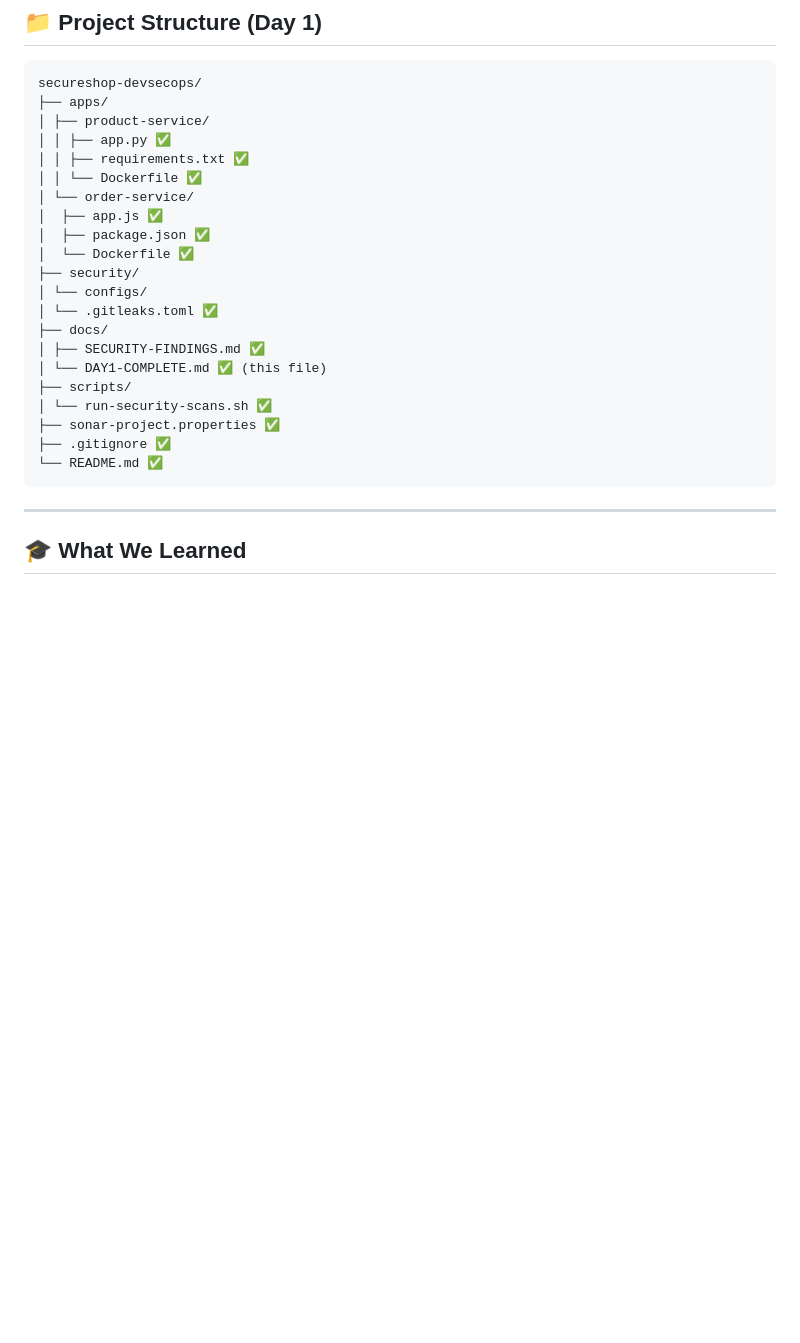
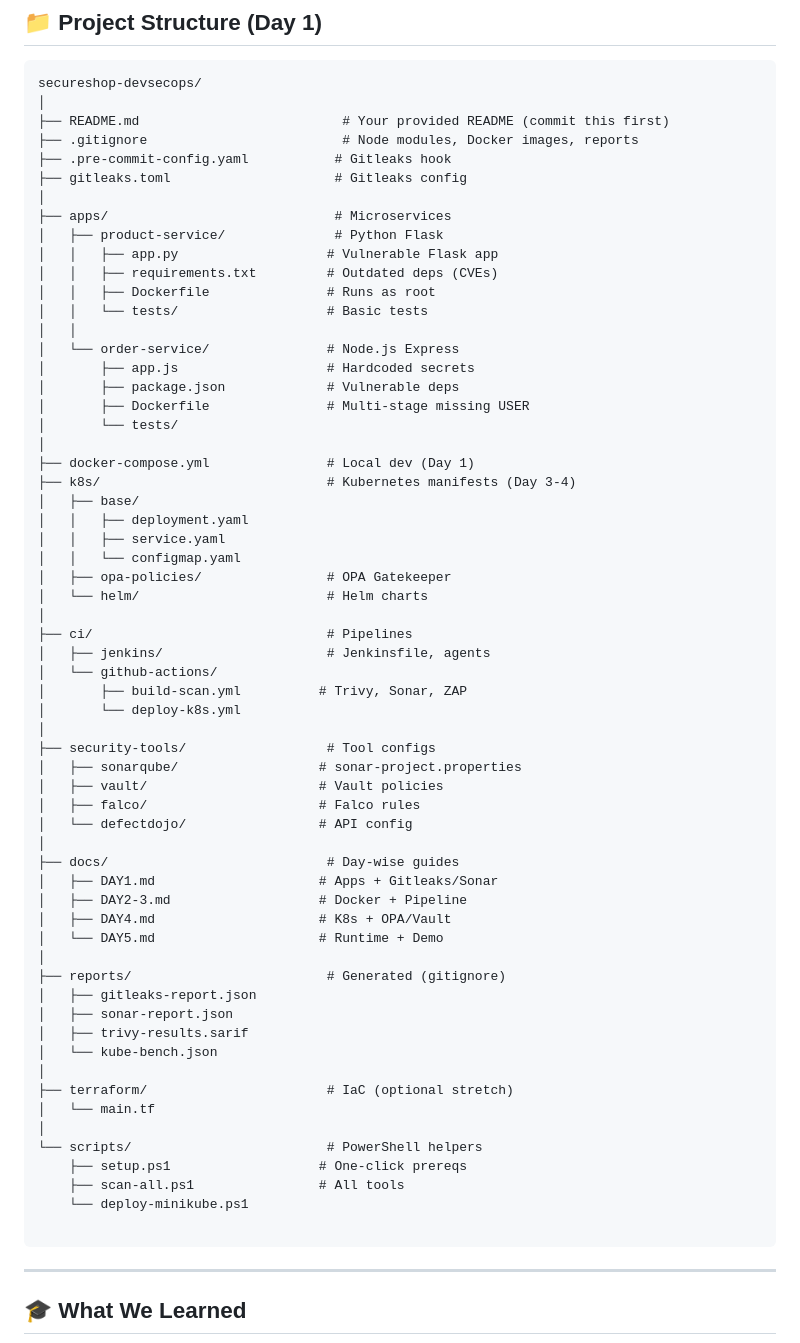
Before and after one commit to funloader/secureshop-devsecops, a Markdown page: docs/DAY1-COMPLETE.md, the part around the change. Rendered like a GitHub page; blank space fills up the shorter version.

````diff
--- a/docs/DAY1-COMPLETE.md
+++ b/docs/DAY1-COMPLETE.md
@@ -110,26 +110,66 @@ snyk test
 
 ```text
 secureshop-devsecops/
-├── apps/
-│ ├── product-service/
-│ │ ├── app.py ✅
-│ │ ├── requirements.txt ✅
-│ │ └── Dockerfile ✅
-│ └── order-service/
-│  ├── app.js ✅
-│  ├── package.json ✅
-│  └── Dockerfile ✅
-├── security/
-│ └── configs/
-│ └── .gitleaks.toml ✅
-├── docs/
-│ ├── SECURITY-FINDINGS.md ✅
-│ └── DAY1-COMPLETE.md ✅ (this file)
-├── scripts/
-│ └── run-security-scans.sh ✅
-├── sonar-project.properties ✅
-├── .gitignore ✅
-└── README.md ✅
+│
+├── README.md                          # Your provided README (commit this first)
+├── .gitignore                         # Node modules, Docker images, reports
+├── .pre-commit-config.yaml           # Gitleaks hook
+├── gitleaks.toml                     # Gitleaks config
+│
+├── apps/                             # Microservices
+│   ├── product-service/              # Python Flask
+│   │   ├── app.py                   # Vulnerable Flask app
+│   │   ├── requirements.txt         # Outdated deps (CVEs)
+│   │   ├── Dockerfile               # Runs as root
+│   │   └── tests/                   # Basic tests
+│   │
+│   └── order-service/               # Node.js Express
+│       ├── app.js                   # Hardcoded secrets
+│       ├── package.json             # Vulnerable deps
+│       ├── Dockerfile               # Multi-stage missing USER
+│       └── tests/
+│
+├── docker-compose.yml               # Local dev (Day 1)
+├── k8s/                             # Kubernetes manifests (Day 3-4)
+│   ├── base/
+│   │   ├── deployment.yaml
+│   │   ├── service.yaml
+│   │   └── configmap.yaml
+│   ├── opa-policies/                # OPA Gatekeeper
+│   └── helm/                        # Helm charts
+│
+├── ci/                              # Pipelines
+│   ├── jenkins/                     # Jenkinsfile, agents
+│   └── github-actions/
+│       ├── build-scan.yml          # Trivy, Sonar, ZAP
+│       └── deploy-k8s.yml
+│
+├── security-tools/                  # Tool configs
+│   ├── sonarqube/                  # sonar-project.properties
+│   ├── vault/                      # Vault policies
+│   ├── falco/                      # Falco rules
+│   └── defectdojo/                 # API config
+│
+├── docs/                            # Day-wise guides
+│   ├── DAY1.md                     # Apps + Gitleaks/Sonar
+│   ├── DAY2-3.md                   # Docker + Pipeline
+│   ├── DAY4.md                     # K8s + OPA/Vault
+│   └── DAY5.md                     # Runtime + Demo
+│
+├── reports/                         # Generated (gitignore)
+│   ├── gitleaks-report.json
+│   ├── sonar-report.json
+│   ├── trivy-results.sarif
+│   └── kube-bench.json
+│
+├── terraform/                       # IaC (optional stretch)
+│   └── main.tf
+│
+└── scripts/                         # PowerShell helpers
+    ├── setup.ps1                   # One-click prereqs
+    ├── scan-all.ps1                # All tools
+    └── deploy-minikube.ps1
+
 ```
 ---
 
````
